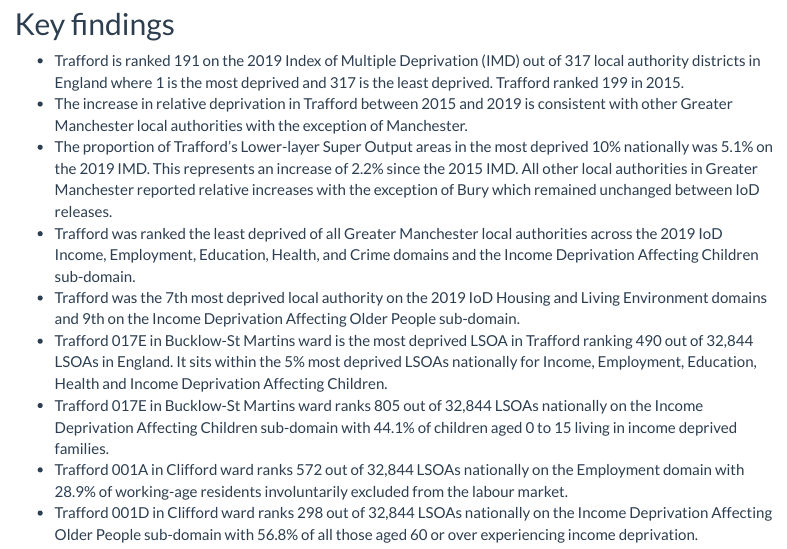
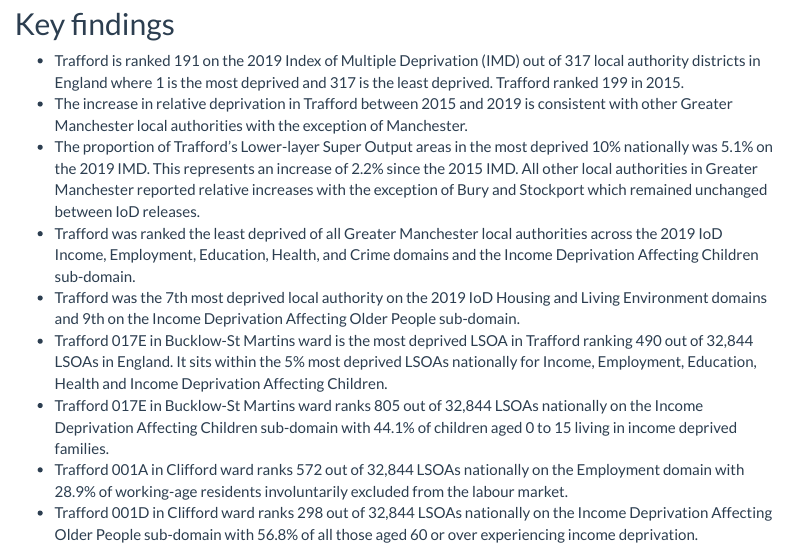
Before and after one commit to traffordDataLab/analysis, an R Markdown document (IoD2019/report/index.Rmd): the page in a window 1100 px wide, from 200 px down. Rendered offline with R 4.5, knitr and Pandoc, with nearby package versions; some code elsewhere in the file could not run offline; menus at the side of the page are left out.

Commit message:
Updated index.Rmd

```diff
--- a/IoD2019/report/index.Rmd
+++ b/IoD2019/report/index.Rmd
@@ -111,7 +111,7 @@ This report explores the [2019 English Indices of Deprivation](https://www.gov.u
 
 - Trafford is ranked 191 on the 2019 Index of Multiple Deprivation (IMD) out of 317 local authority districts in England where 1 is the most deprived and 317 is the least deprived. Trafford ranked 199 in 2015.
 - The increase in relative deprivation in Trafford between 2015 and 2019 is consistent with other Greater Manchester local authorities with the exception of Manchester.
-- The proportion of Trafford's Lower-layer Super Output areas in the most deprived 10% nationally was 5.1% on the 2019 IMD. This represents an increase of 2.2% since the 2015 IMD. All other local authorities in Greater Manchester reported relative increases with the exception of Bury which remained unchanged between IoD releases.
+- The proportion of Trafford's Lower-layer Super Output areas in the most deprived 10% nationally was 5.1% on the 2019 IMD. This represents an increase of 2.2% since the 2015 IMD. All other local authorities in Greater Manchester reported relative increases with the exception of Bury and Stockport which remained unchanged between IoD releases.
 - Trafford was ranked the least deprived of all Greater Manchester local authorities across the 2019 IoD Income, Employment, Education, Health, and Crime domains and the Income Deprivation Affecting Children sub-domain.
 - Trafford was the 7th most deprived local authority on the 2019 IoD Housing and Living Environment domains and 9th on the Income Deprivation Affecting Older People sub-domain.
 - Trafford 017E in Bucklow-St Martins ward is the most deprived LSOA in Trafford ranking 490 out of 32,844 LSOAs in England. It sits within the 5% most deprived LSOAs nationally for Income, Employment, Education, Health and Income Deprivation Affecting Children.
```
